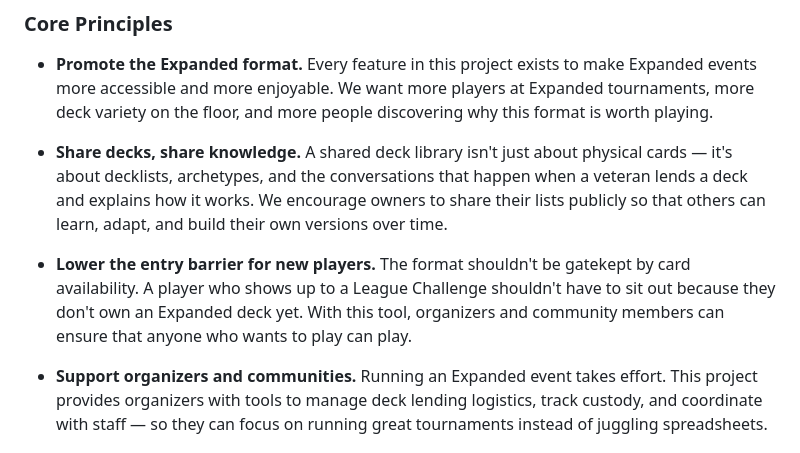
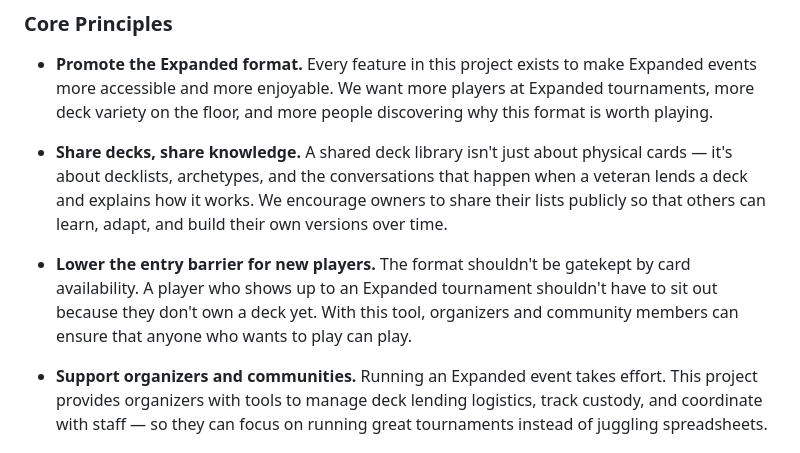
Before and after one commit to jbourdin/expandedDecks, a Markdown page: docs/philosophy.md, the part around the change. GitHub-like rendering.

```diff
--- a/docs/philosophy.md
+++ b/docs/philosophy.md
@@ -26,7 +26,7 @@ By lending a deck for a tournament, an experienced player gives a newcomer the c
 
 - **Share decks, share knowledge.** A shared deck library isn't just about physical cards — it's about decklists, archetypes, and the conversations that happen when a veteran lends a deck and explains how it works. We encourage owners to share their lists publicly so that others can learn, adapt, and build their own versions over time.
 
-- **Lower the entry barrier for new players.** The format shouldn't be gatekept by card availability. A player who shows up to a League Challenge shouldn't have to sit out because they don't own an Expanded deck yet. With this tool, organizers and community members can ensure that anyone who wants to play can play.
+- **Lower the entry barrier for new players.** The format shouldn't be gatekept by card availability. A player who shows up to an Expanded tournament shouldn't have to sit out because they don't own a deck yet. With this tool, organizers and community members can ensure that anyone who wants to play can play.
 
 - **Support organizers and communities.** Running an Expanded event takes effort. This project provides organizers with tools to manage deck lending logistics, track custody, and coordinate with staff — so they can focus on running great tournaments instead of juggling spreadsheets.
 
```
Also changed, not shown: docs/features.md (+1 -1 lines), docs/models/event.md (+2 -2 lines).
